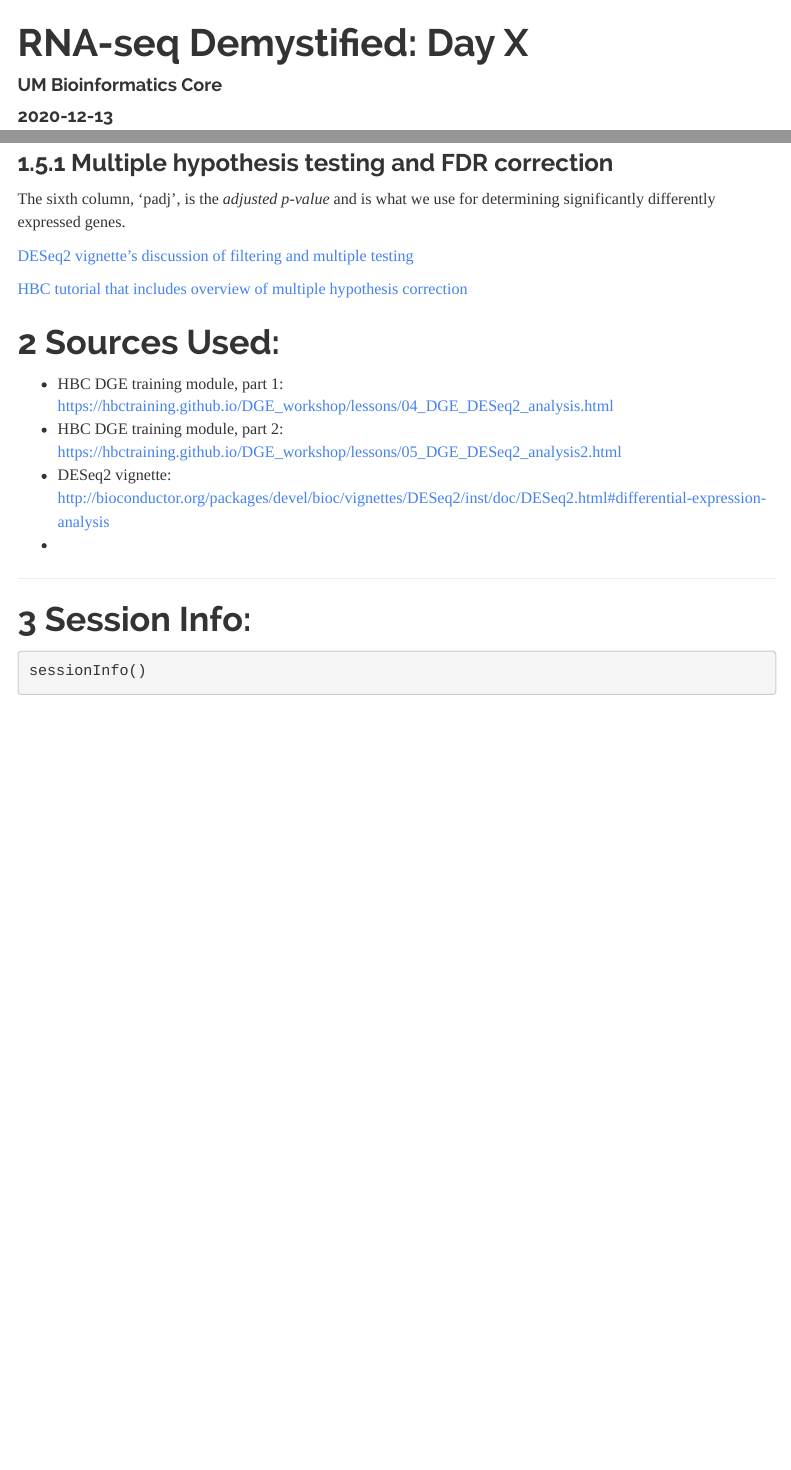
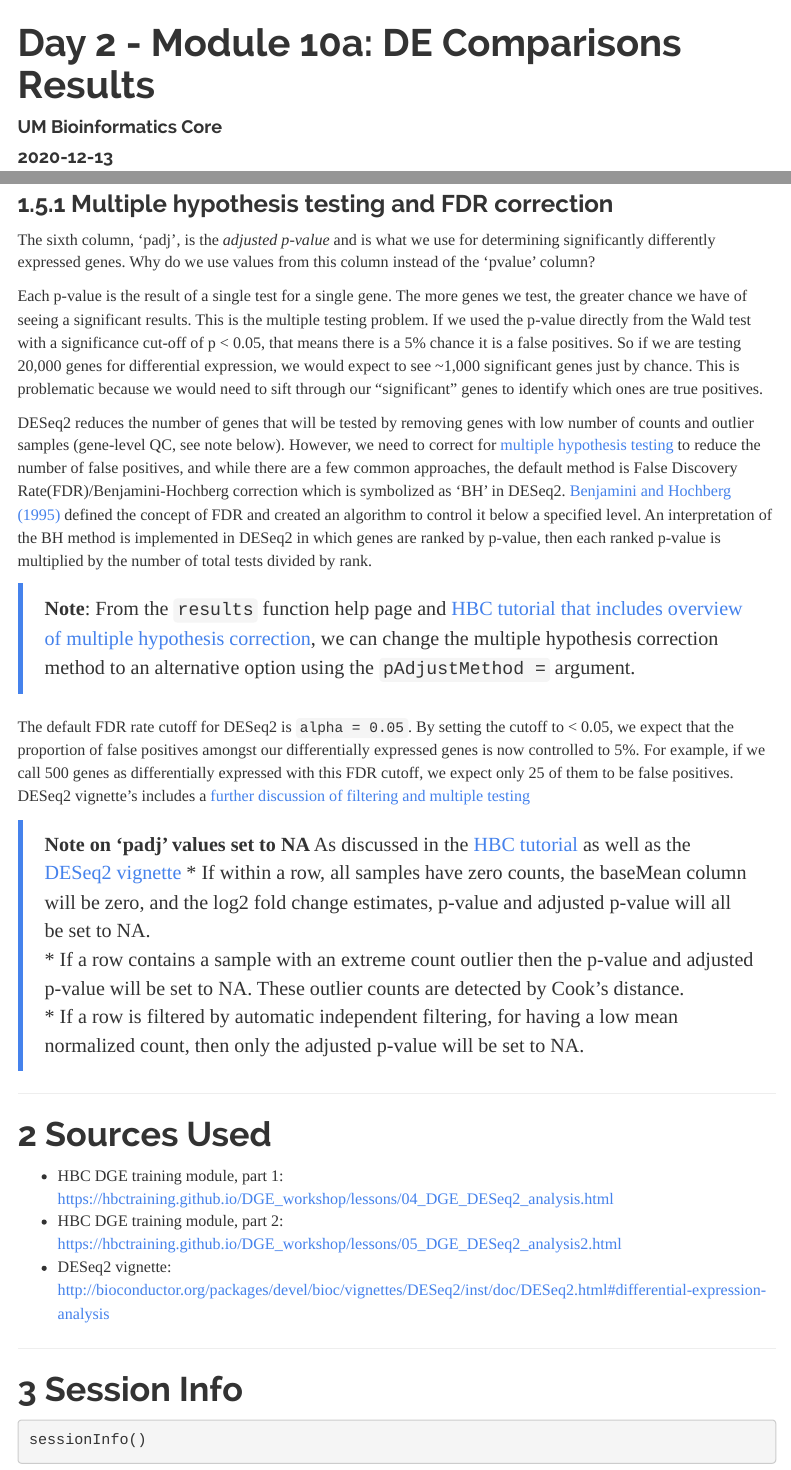
Before and after one commit to umich-brcf-bioinf/rnaseq_demystified_workshop, an R Markdown document (Module10a_DEComparisons.Rmd): the page in a window 1100 px wide, from its top, and a second part further down, joined at a grey line. Rendered offline with R 4.5, knitr and Pandoc, with nearby package versions; some code elsewhere in the file could not run offline; menus at the side of the page are left out.

Commit message:
Module 10a progress, including version for course site

````diff
--- a/Module10a_DEComparisons.Rmd
+++ b/Module10a_DEComparisons.Rmd
@@ -1,5 +1,5 @@
 ---
-title: "RNA-seq Demystified: Day X"
+title: "Day 2 - Module 10a: DE Comparisons Results"
 author: "UM Bioinformatics Core"
 date: "`r Sys.Date()`"
 output:
@@ -113,17 +113,28 @@ The fourth column, 'stat', is the calculated Wald statistic for that gene, while
 
 ### Multiple hypothesis testing and FDR correction
 
-The sixth column, 'padj', is the *adjusted p-value* and is what we use for determining significantly differently expressed genes.
+The sixth column, 'padj', is the *adjusted p-value* and is what we use for determining significantly differently expressed genes. Why do we use values from this column instead of the 'pvalue' column?
 
-[DESeq2 vignette's discussion of filtering and multiple testing](http://bioconductor.org/packages/devel/bioc/vignettes/DESeq2/inst/doc/DESeq2.html#independent-filtering-and-multiple-testing)
+Each p-value is the result of a single test for a single gene. The more genes we test, the greater chance we have of seeing a significant results. This is the multiple testing problem. If we used the p-value directly from the Wald test with a significance cut-off of p < 0.05, that means there is a 5% chance it is a false positives. So if we are testing 20,000 genes for differential expression, we would expect to see ~1,000 significant genes just by chance. This is problematic because we would need to sift through our “significant” genes to identify which ones are true positives.
 
-[HBC tutorial that includes overview of multiple hypothesis correction](https://hbctraining.github.io/DGE_workshop/lessons/05_DGE_DESeq2_analysis2.html)
+DESeq2 reduces the number of genes that will be tested by removing genes with low number of counts and outlier samples (gene-level QC, see note below). However, we need to correct for [multiple hypothesis testing](https://multithreaded.stitchfix.com/blog/2015/10/15/multiple-hypothesis-testing/) to reduce the number of false positives, and while there are a few common approaches, the default method is False Discovery Rate(FDR)/Benjamini-Hochberg correction which is symbolized as 'BH' in DESeq2. [Benjamini and Hochberg (1995)](https://rss.onlinelibrary.wiley.com/doi/10.1111/j.2517-6161.1995.tb02031.x) defined the concept of FDR and created an algorithm to control it below a specified level. An interpretation of the BH method is implemented in DESeq2 in which genes are ranked by p-value, then each ranked p-value is multiplied by the number of total tests divided by rank.
 
-# Sources Used:
+> **Note**: From the `results` function help page and [HBC tutorial that includes overview of multiple hypothesis correction](https://hbctraining.github.io/DGE_workshop/lessons/05_DGE_DESeq2_analysis2.html), we can change the multiple hypothesis correction method to an alternative option using the `pAdjustMethod =` argument.
+
+The default FDR rate cutoff for DESeq2 is `alpha = 0.05`. By setting the cutoff to < 0.05, we expect that the proportion of false positives amongst our differentially expressed genes is now controlled to 5%. For example, if we call 500 genes as differentially expressed with this FDR cutoff, we expect only 25 of them to be false positives. DESeq2 vignette's includes a [further discussion of filtering and multiple testing](http://bioconductor.org/packages/devel/bioc/vignettes/DESeq2/inst/doc/DESeq2.html#independent-filtering-and-multiple-testing)
+
+> **Note on 'padj' values set to NA**
+> As discussed in the [HBC tutorial](https://hbctraining.github.io/DGE_workshop/lessons/05_DGE_DESeq2_analysis2.html) as well as the [DESeq2 vignette](http://bioconductor.org/packages/devel/bioc/vignettes/DESeq2/inst/doc/DESeq2.html#i-want-to-benchmark-deseq2-comparing-to-other-de-tools.)
+> * If within a row, all samples have zero counts, the baseMean column will be zero, and the log2 fold change estimates, p-value and adjusted p-value will all be set to NA.
+> * If a row contains a sample with an extreme count outlier then the p-value and adjusted p-value will be set to NA. These outlier counts are detected by Cook’s distance.
+> * If a row is filtered by automatic independent filtering, for having a low mean normalized count, then only the adjusted p-value will be set to NA.
+
+---
+
+# Sources Used
 * HBC DGE training module, part 1: https://hbctraining.github.io/DGE_workshop/lessons/04_DGE_DESeq2_analysis.html
 * HBC DGE training module, part 2: https://hbctraining.github.io/DGE_workshop/lessons/05_DGE_DESeq2_analysis2.html
 * DESeq2 vignette: http://bioconductor.org/packages/devel/bioc/vignettes/DESeq2/inst/doc/DESeq2.html#differential-expression-analysis
-*
 
 
 ```{r WriteOut.RData, eval=TRUE, echo=FALSE, message=FALSE, warning=FALSE}
@@ -131,11 +142,9 @@ The sixth column, 'padj', is the *adjusted p-value* and is what we use for deter
 save.image(file = "RunningData.RData")
 ```
 
-
-
 ---
 
-# Session Info:
+# Session Info
 ```{r SessionInfo}
 sessionInfo()
 ```
````
Also changed, not shown: site/Module10a_DEComparisons.html (added), site/Module9a_SampleVisualizations.html, site/README.md, Module10a_DEComparisons.Rmd (10 more changed lines).
